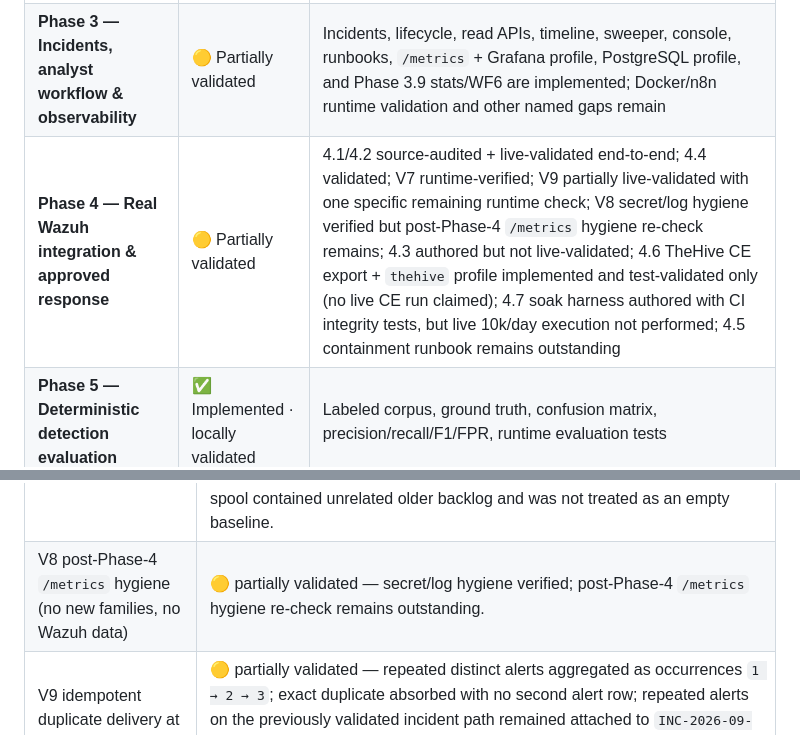
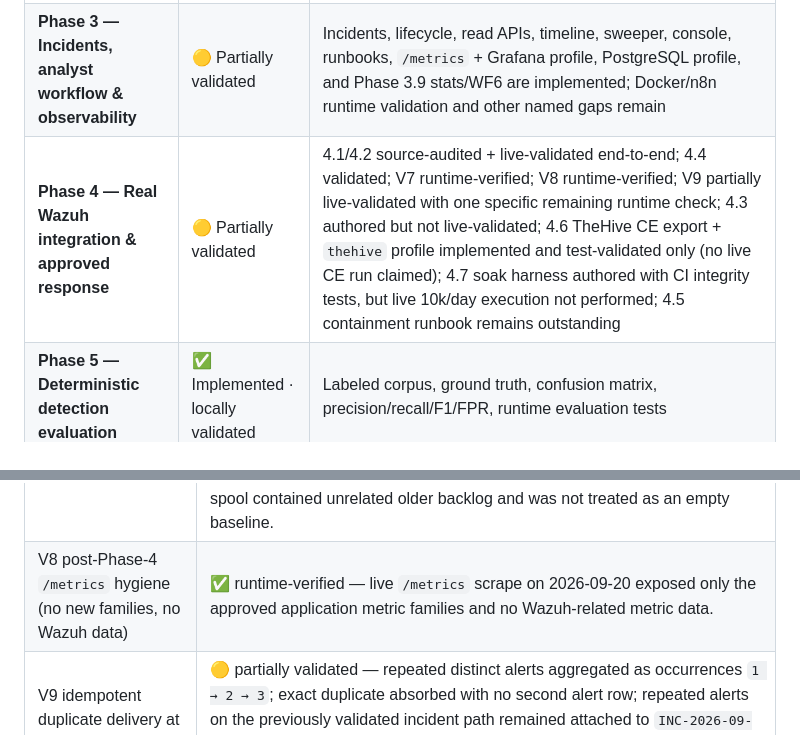
Before and after one commit to SadashivPole/soc-alert-triage-automation, a Markdown page: DEVELOPMENT_PLAN.md, 2 parts joined by grey strips. GitHub-like rendering.

```diff
--- a/DEVELOPMENT_PLAN.md
+++ b/DEVELOPMENT_PLAN.md
@@ -34,7 +34,7 @@ history. Status claims elsewhere are descriptive, not authoritative.
 | **Phase 1 — MVP triage pipeline** | ✅ Implemented · locally validated | Ingest → normalize → dedupe → score → decide → notify, tests green (simulator script ✅ implemented) |
 | **Phase 2 — Enrichment & threat intelligence** | ✅ Implemented · locally validated | 2.2 static allowlist + asset inventory ✅ (47 tests); 2.3 enrichment response TTL cache ✅ (61 tests); 2.4 MISP client + `intel` profile + seeding guide ✅ statically validated (57 tests — no live MISP run); 2.5 scoring v2 `threat_intel` factor ✅ (56 tests); 2.6 late-enrichment re-score ✅ (12 unit +3 integration); 2.7A automatic sweep ✅ (7+9 tests, disabled by default, idempotent); 2.7B provider-specific IOC verdict visibility in WF2 ✅; VT/MISP fake-transport, disabled by default; §8.2 weight rescaling explicit open item |
 | **Phase 3 — Incidents, analyst workflow & observability** | 🟡 Partially validated | Incidents, lifecycle, read APIs, timeline, sweeper, console, runbooks, `/metrics` + Grafana profile, PostgreSQL profile, and Phase 3.9 stats/WF6 are implemented; Docker/n8n runtime validation and other named gaps remain |
-| **Phase 4 — Real Wazuh integration & approved response** | 🟡 Partially validated | 4.1/4.2 source-audited + live-validated end-to-end; 4.4 validated; V7 runtime-verified; V9 partially live-validated with one specific remaining runtime check; V8 secret/log hygiene verified but post-Phase-4 `/metrics` hygiene re-check remains; 4.3 authored but not live-validated; 4.6 TheHive CE export + `thehive` profile implemented and test-validated only (no live CE run claimed); 4.7 soak harness authored with CI integrity tests, but live 10k/day execution not performed; 4.5 containment runbook remains outstanding |
+| **Phase 4 — Real Wazuh integration & approved response** | 🟡 Partially validated | 4.1/4.2 source-audited + live-validated end-to-end; 4.4 validated; V7 runtime-verified; V8 runtime-verified; V9 partially live-validated with one specific remaining runtime check; 4.3 authored but not live-validated; 4.6 TheHive CE export + `thehive` profile implemented and test-validated only (no live CE run claimed); 4.7 soak harness authored with CI integrity tests, but live 10k/day execution not performed; 4.5 containment runbook remains outstanding |
 | **Phase 5 — Deterministic detection evaluation** | ✅ Implemented · locally validated | Labeled corpus, ground truth, confusion matrix, precision/recall/F1/FPR, runtime evaluation tests |
 | **Phase 6 — Detection quality & correlation** | ✅ Implemented · locally validated | Detection coverage framework ✅ (6.1); ATT&CK mapping ✅ (6.2 — registry + rendered view + validation tests); expanded regression corpus ✅ (6.3, 24 scenarios); cross-alert correlation ✅ (6.4); analyst explainability ✅ (6.5); detection-quality CI gates ✅ (6.6 — precision/recall/F1/FPR and confusion-matrix bounds asserted by the existing pytest CI job) |
 
@@ -252,7 +252,7 @@ Desktop, active Windows Wazuh agent 009) — 🟡 partially validated**
 | Check | Status |
 | --- | --- |
 | V7 failure/spool recovery | ✅ runtime-verified — fresh agent-generated `60602` detections reached the real installed integrator during the API outage and were buffered after `attempts=3`; spool `0700`/`0600`, no `.tmp`; fresh V7 payloads drained after API recovery; controlled three-entry oldest-first replay through the installed integrator; occurrence aggregation; exact-duplicate absorption. Production spool contained unrelated older backlog and was not treated as an empty baseline. |
-| V8 post-Phase-4 `/metrics` hygiene (no new families, no Wazuh data) | 🟡 partially validated — secret/log hygiene verified; post-Phase-4 `/metrics` hygiene re-check remains outstanding. |
+| V8 post-Phase-4 `/metrics` hygiene (no new families, no Wazuh data) | ✅ runtime-verified — live `/metrics` scrape on 2026-09-20 exposed only the approved application metric families and no Wazuh-related metric data. |
 | V9 idempotent duplicate delivery at runtime | 🟡 partially validated — repeated distinct alerts aggregated as occurrences `1 → 2 → 3`; exact duplicate absorbed with no second alert row; repeated alerts on the previously validated incident path remained attached to `INC-2026-09-19-0001`. Remaining: exact duplicate of an `open_incident`-producing live event. |
 | 4.3 custom rules/decoder live match | ⬜ outstanding |
 | 4.5 containment approval runbook / response proposal flow | ⬜ outstanding |
```
Also changed, not shown: README.md (+8 -10 lines), docs/specs/phase-4-live-validation-checklist.md (+2 -2 lines).
